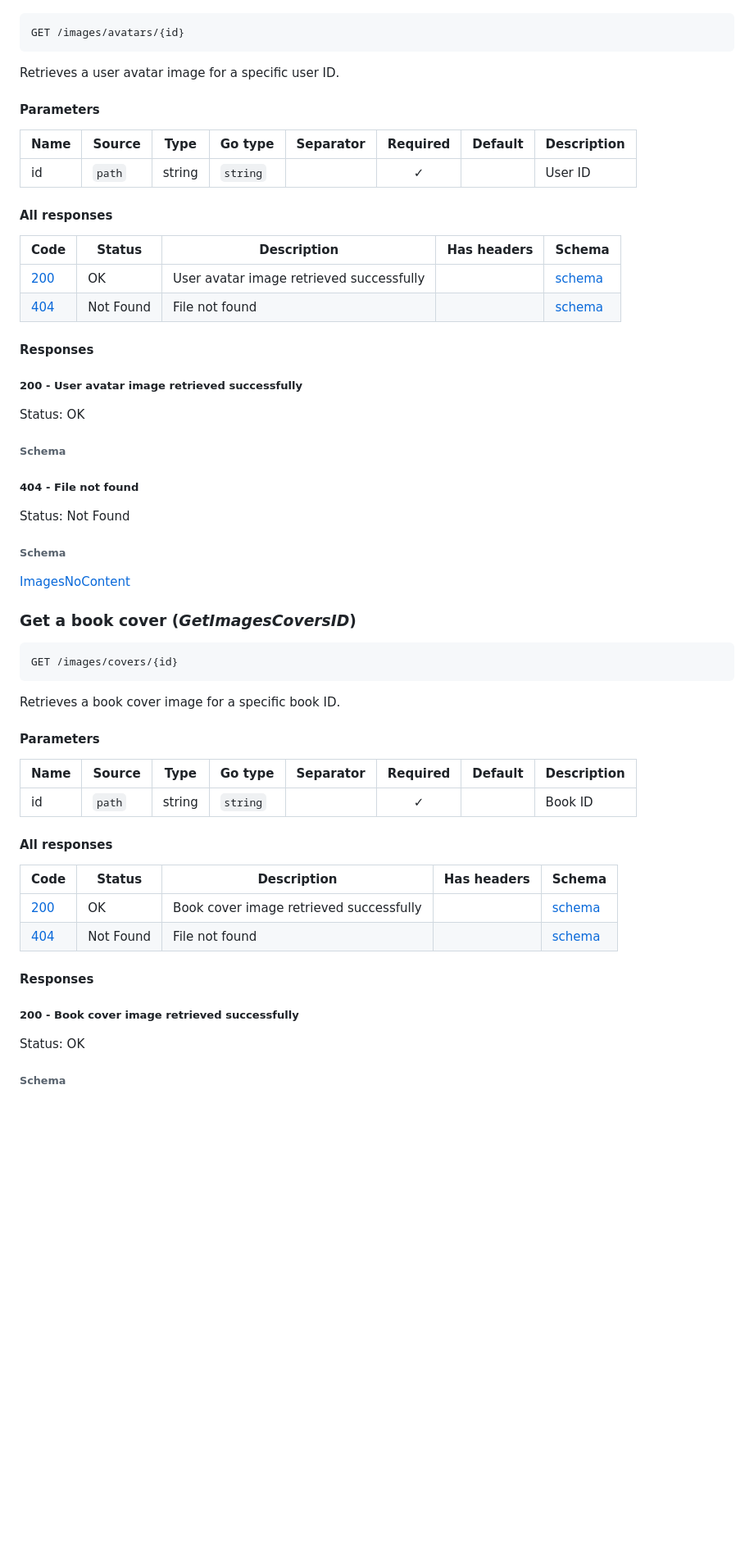
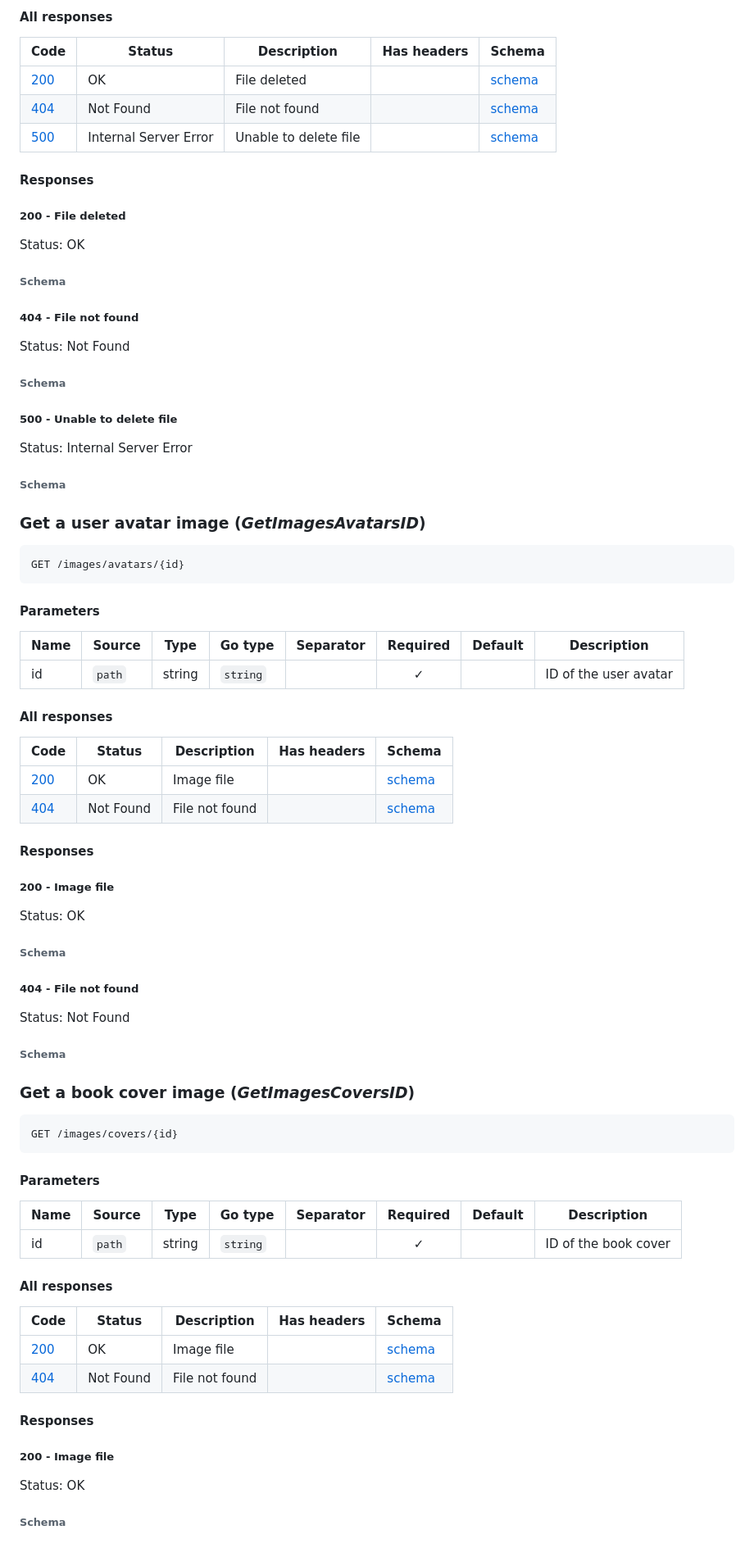
Before and after one commit to MousaZa/library-app-go, a Markdown page: images/doc.md, the part around one of its changes. Shown at 82% size. Rendered like a GitHub page; blank space fills up the shorter version.

````diff
--- a/images/doc.md
+++ b/images/doc.md
@@ -55,67 +93,81 @@ API for uploading and retrieving image files.
+#### All responses
+| Code | Status | Description | Has headers | Schema |
+|------|--------|-------------|:-----------:|--------|
+| [200](#delete-images-covers-id-200) | OK | File deleted |  | [schema](#delete-images-covers-id-200-schema) |
+| [404](#delete-images-covers-id-404) | Not Found | File not found |  | [schema](#delete-images-covers-id-404-schema) |
+| [500](#delete-images-covers-id-500) | Internal Server Error | Unable to delete file |  | [schema](#delete-images-covers-id-500-schema) |
+
+#### Responses
+
+
+##### <span id="delete-images-covers-id-200"></span> 200 - File deleted
+Status: OK
+
+###### <span id="delete-images-covers-id-200-schema"></span> Schema
+
+##### <span id="delete-images-covers-id-404"></span> 404 - File not found
+Status: Not Found
+
+###### <span id="delete-images-covers-id-404-schema"></span> Schema
+
+##### <span id="delete-images-covers-id-500"></span> 500 - Unable to delete file
+Status: Internal Server Error
+
+###### <span id="delete-images-covers-id-500-schema"></span> Schema
+
+### <span id="get-images-avatars-id"></span> Get a user avatar image (*GetImagesAvatarsID*)
 
 ```
 GET /images/avatars/{id}
 ```
 
-Retrieves a user avatar image for a specific user ID.
-
 #### Parameters
 
 | Name | Source | Type | Go type | Separator | Required | Default | Description |
 |------|--------|------|---------|-----------| :------: |---------|-------------|
-| id | `path` | string | `string` |  | ✓ |  | User ID |
+| id | `path` | string | `string` |  | ✓ |  | ID of the user avatar |
 
 #### All responses
 | Code | Status | Description | Has headers | Schema |
 |------|--------|-------------|:-----------:|--------|
-| [200](#get-images-avatars-id-200) | OK | User avatar image retrieved successfully |  | [schema](#get-images-avatars-id-200-schema) |
+| [200](#get-images-avatars-id-200) | OK | Image file |  | [schema](#get-images-avatars-id-200-schema) |
 | [404](#get-images-avatars-id-404) | Not Found | File not found |  | [schema](#get-images-avatars-id-404-schema) |
 
 #### Responses
 
 
-##### <span id="get-images-avatars-id-200"></span> 200 - User avatar image retrieved successfully
+##### <span id="get-images-avatars-id-200"></span> 200 - Image file
 Status: OK
 
 ###### <span id="get-images-avatars-id-200-schema"></span> Schema
-
-
-
-
 
 ##### <span id="get-images-avatars-id-404"></span> 404 - File not found
 Status: Not Found
 
 ###### <span id="get-images-avatars-id-404-schema"></span> Schema
 
-
-
-[ImagesNoContent](#images-no-content)
-
-### <span id="get-images-covers-id"></span> Get a book cover (*GetImagesCoversID*)
+### <span id="get-images-covers-id"></span> Get a book cover image (*GetImagesCoversID*)
 
 ```
 GET /images/covers/{id}
 ```
 
-Retrieves a book cover image for a specific book ID.
-
 #### Parameters
 
 | Name | Source | Type | Go type | Separator | Required | Default | Description |
 |------|--------|------|---------|-----------| :------: |---------|-------------|
-| id | `path` | string | `string` |  | ✓ |  | Book ID |
+| id | `path` | string | `string` |  | ✓ |  | ID of the book cover |
 
 #### All responses
 | Code | Status | Description | Has headers | Schema |
 |------|--------|-------------|:-----------:|--------|
-| [200](#get-images-covers-id-200) | OK | Book cover image retrieved successfully |  | [schema](#get-images-covers-id-200-schema) |
+| [200](#get-images-covers-id-200) | OK | Image file |  | [schema](#get-images-covers-id-200-schema) |
 | [404](#get-images-covers-id-404) | Not Found | File not found |  | [schema](#get-images-covers-id-404-schema) |
 
 #### Responses
 
 
-##### <span id="get-images-covers-id-200"></span> 200 - Book cover image retrieved successfully
+##### <span id="get-images-covers-id-200"></span> 200 - Image file
 Status: OK
 
 ###### <span id="get-images-covers-id-200-schema"></span> Schema
````
Also changed, not shown: other parts of images/doc.md (+72 -80 lines).
